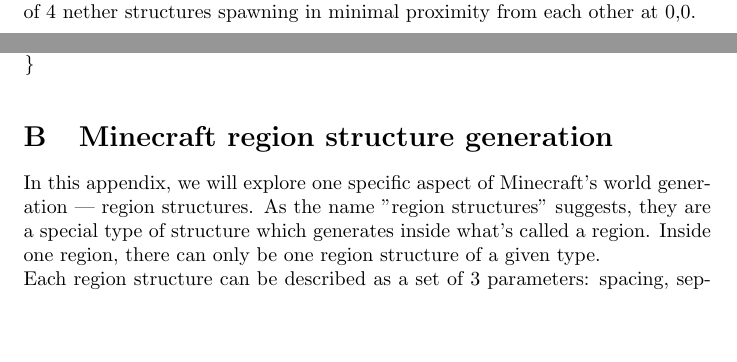
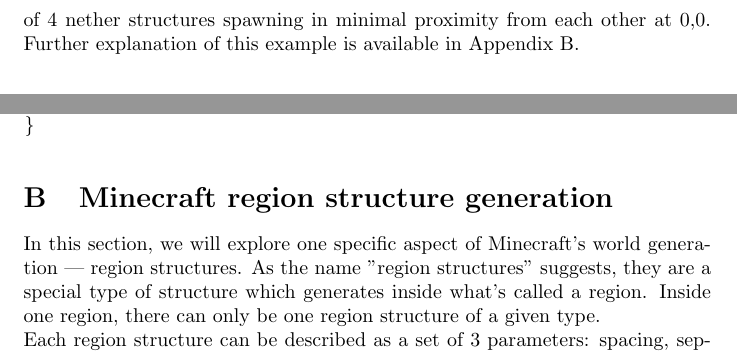
Before and after one commit to Kludwisz/BitLifting, a LaTeX document (main.tex): two parts of pages 6 and 11 of 13 before the commit and two parts of pages 7 and 11 of 13 after it, joined at a grey line, cut so that both start at the same text, the shorter picture padded with empty space. Compiled offline with pdfLaTeX.

Commit message:
Add ref to appendix B, small changes

```diff
--- a/main.tex
+++ b/main.tex
@@ -253,7 +253,8 @@
     & s = (state_0 \oplus M) - R
 \end{align*}
 
-and since the values of $state_0, M, R$ are all known, we can retrieve $s$ using the last equation, at which point checking the remaining conditions is simple. We have obtained an algorithm for finding Minecraft seeds that have a cluster of 4 nether structures spawning in minimal proximity from each other at 0,0. %TODO A simple Java implementation of this example and a link to a CUDA kernel are available in Appendix C.2.
+and since the values of $state_0, M, R$ are all known, we can retrieve $s$ using the last equation, at which point checking the remaining conditions is simple. We have obtained an algorithm for finding Minecraft seeds that have a cluster of 4 nether structures spawning in minimal proximity from each other at 0,0. Further explanation of this example is available in Appendix \ref{appendix.regionstructures}.
+%TODO A simple Java implementation of this example and a link to a CUDA kernel are available in Appendix C.2.
 
 %TODO B: \Call{nextFloat}{} state prediction
 %...
@@ -471,7 +472,7 @@
 
 \section{Minecraft region structure generation}\label{appendix.regionstructures}
 
-In this appendix, we will explore one specific aspect of Minecraft's world generation | region structures.
+In this section, we will explore one specific aspect of Minecraft's world generation | region structures.
 As the name "region structures" suggests, they are a special type of structure which generates inside what's called a region. Inside one region, there can only be one region structure of a given type.\\
 Each region structure can be described as a set of 3 parameters: spacing, separation, and salt. Spacing is an integer that determines how large the regions for the structure are. For example, the spacing for Desert Temples is 32 chunks, or 512 blocks, which means that Desert Temple regions are areas of 512 by 512 blocks on the X and Z axes. \\
 All regions are placed in a grid-like pattern, right next to each other, with no spaces in between. They span the entire Minecraft world. Each region's position is linked with a pair of region coordinates $(x_r, z_r)$ that describes its world coordinates. For a given block position and region spacing, we can calculate the region position of the region inside which the block is located as
```
